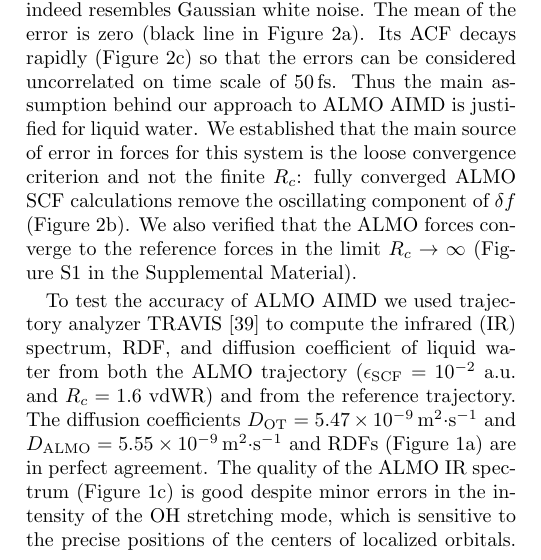
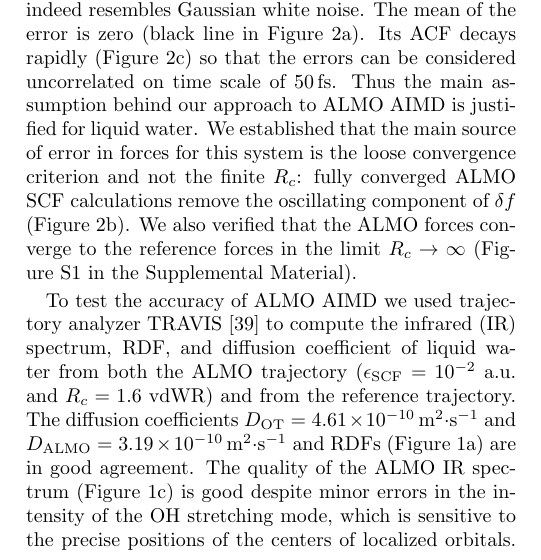
Before and after one commit to HScheiber/ALMO-Langevin-Manuscript, a LaTeX paper (almo-langevin.tex): part of one column of page 3 of 5, cut so that both start at the same text. Compiled offline with pdfLaTeX.

Commit message:
Updated MSD and diffusion constants.

```diff
--- a/almo-langevin.tex
+++ b/almo-langevin.tex
@@ -301,7 +301,7 @@ Analysis of $\delta \vec{f_{i}}(t)$ shows that the error indeed resembles Gaussi
 %\section{Accuracy}
 
 To test the accuracy of ALMO AIMD we used trajectory analyzer TRAVIS~\cite{a:travis-main} to compute the infrared (IR) spectrum, RDF, and diffusion coefficient of liquid water from both the ALMO trajectory ($\epsilon_{\text{SCF}} = 10^{-2}$~a.u. and $R_{c} = 1.6$ vdWR) and from the reference trajectory.
-The diffusion coefficients $D_{\text{OT}}=\SI{5.47e-9}{\m^{2}\cdot\s^{-1}}$ and $D_{\text{ALMO}}=\SI{5.55E-09}{\m^{2}\cdot\s^{-1}}$ and RDFs (Figure~\ref{fig:dynproperties}a) are in perfect agreement. The quality of the ALMO IR spectrum (Figure~\ref{fig:dynproperties}c) is good despite minor errors in the intensity of the OH stretching mode, which is sensitive to the precise positions of the centers of localized orbitals. These stringent tests show that despite noticeable errors in the ALMO forces (Figure \ref{fig:randomforce}a) the compensating $R^{\Delta}(t)$ term in the modified Langevin equation makes it possible to recover atomic dynamics properly. We would like to note that ALMO AIMD could not be stabilized with $\Delta=0$. Neither we were able to find any values of $\Delta$ that stabilize trajectories generated using perturbative versions of ALMO DFT~\cite{a:almo-ls}.
+The diffusion coefficients $D_{\text{OT}}=\SI{4.61E-10}{\m^{2}\cdot\s^{-1}}$ and $D_{\text{ALMO}}=\SI{3.19E-10}{\m^{2}\cdot\s^{-1}}$ and RDFs (Figure~\ref{fig:dynproperties}a) are in good agreement. The quality of the ALMO IR spectrum (Figure~\ref{fig:dynproperties}c) is good despite minor errors in the intensity of the OH stretching mode, which is sensitive to the precise positions of the centers of localized orbitals. These stringent tests show that despite noticeable errors in the ALMO forces (Figure \ref{fig:randomforce}a) the compensating $R^{\Delta}(t)$ term in the modified Langevin equation makes it possible to recover atomic dynamics properly. We would like to note that ALMO AIMD could not be stabilized with $\Delta=0$. Neither we were able to find any values of $\Delta$ that stabilize trajectories generated using perturbative versions of ALMO DFT~\cite{a:almo-ls}.
 
 %\section{Speed}
 
```
Also changed, not shown: Diffusion_Comparison.eps, almo-langevin.bbl, 2 other files.
